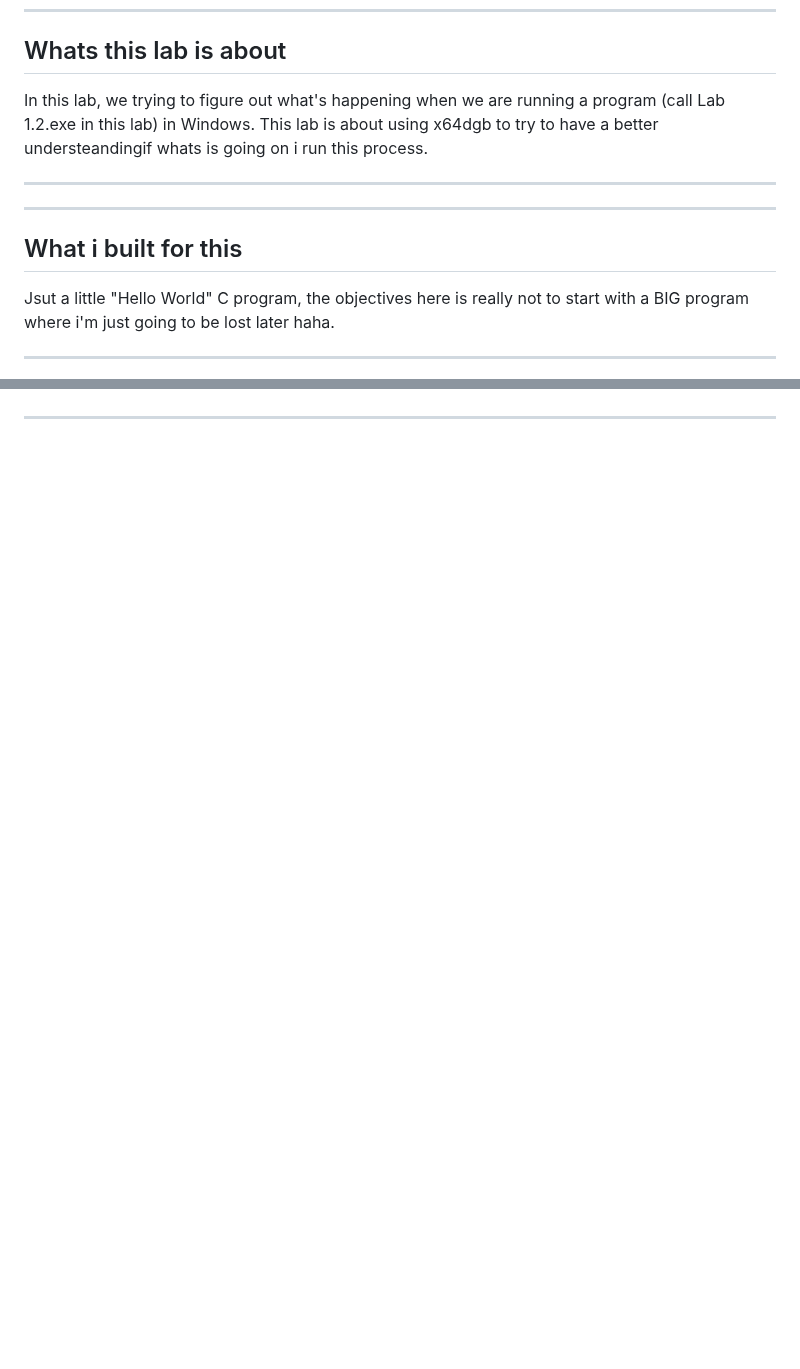
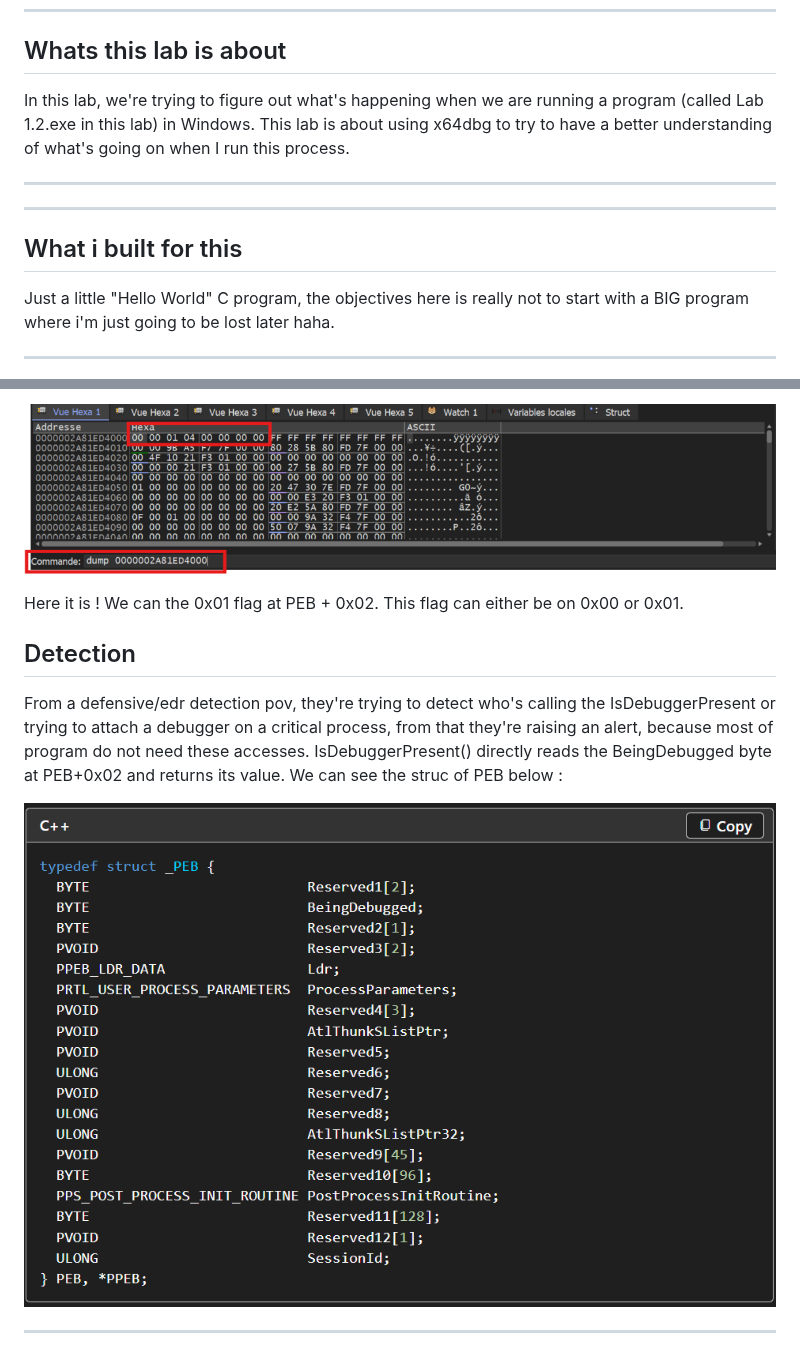
Before and after one commit to dodjidokoui-new/windows-internals-lab, a Markdown page: 01.2-first-debugger/README.md, 2 parts joined by grey strips. GitHub-like rendering; pictures changed too: 01.2-first-debugger/screenshots/Dump_PEB_little_endian.png (added), 01.2-first-debugger/screenshots/PEB_struct.png (added); blank space fills up the shorter version.

```diff
--- a/01.2-first-debugger/README.md
+++ b/01.2-first-debugger/README.md
@@ -6,7 +6,7 @@
 
 ## Whats this lab is about
 
-In this lab, we trying to figure out what's happening when we are running a program (call Lab 1.2.exe in this lab) in Windows. This lab is about using x64dgb to try to have a better understeandingif whats is going on i run this process.
+In this lab, we're trying to figure out what's happening when we are running a program (called Lab 1.2.exe in this lab) in Windows. This lab is about using x64dbg to try to have a better understanding of what's going on when I run this process.
 
 ---
 
@@ -14,7 +14,7 @@ In this lab, we trying to figure out what's happening when we are running a prog
 
 ## What i built for this
 
-Jsut a little "Hello World" C program, the objectives here is really not to start with a BIG  program where i'm just going to be lost later haha.
+Just a little "Hello World" C program, the objectives here is really not to start with a BIG  program where i'm just going to be lost later haha.
 
 --------------------------------------
 ![Execution without admin privileges](screenshots/c_program.png)
@@ -55,2 +73,13 @@ Update soon.
+![Adress PEB](screenshots/Dump_PEB_little_endian.png)
+
+Here it is ! We can the 0x01 flag at PEB + 0x02. This flag can either be on 0x00 or 0x01.
+
+## Detection
+
+From a defensive/edr detection pov, they're trying to detect who's calling the IsDebuggerPresent or trying to attach a debugger on a critical process, from that they're raising an alert, because most of program do not need these accesses.
+IsDebuggerPresent() directly reads the BeingDebugged byte at PEB+0x02 and returns its value. We can see the struc of PEB below :
+
+![Struct PEB](screenshots/PEB_struct.png)
+
 
 ---
```
Also changed, not shown: other parts of 01.2-first-debugger/README.md (+25 -7 lines), 01.2-first-debugger/screenshots/GS60_FS30.png (added), 01.2-first-debugger/screenshots/PEB_Adress.png (added), 01.2-first-debugger/screenshots/RCX_RDX_etc.png (added), 01.2-first-debugger/screenshots/main_threads.png (added).
